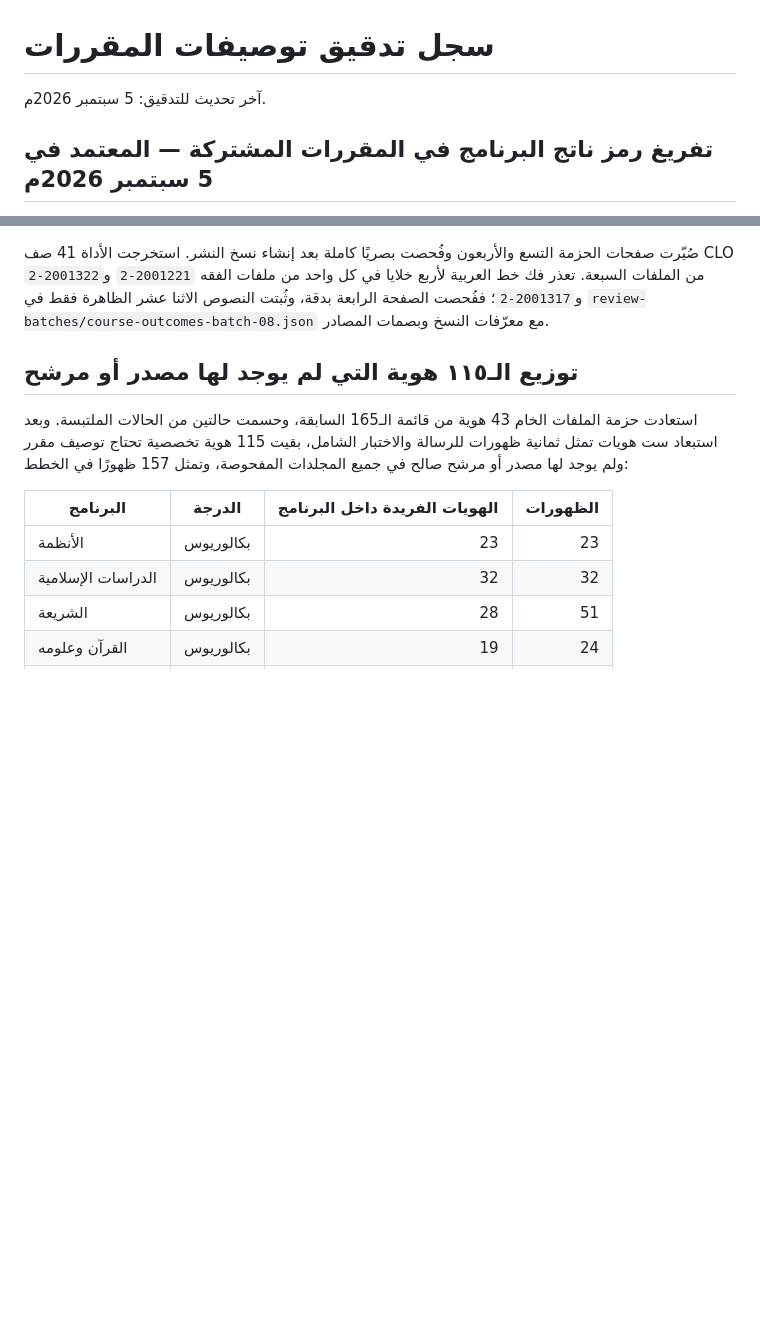
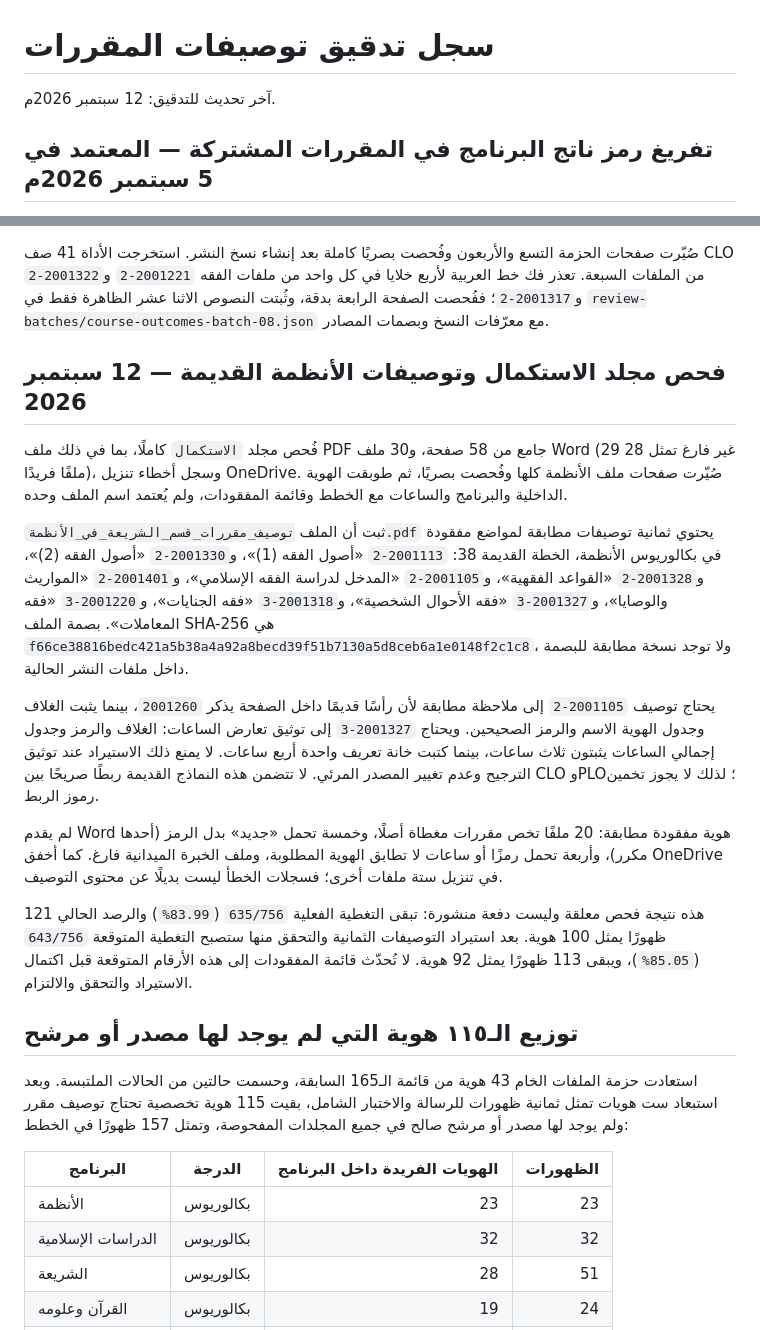
Before and after one commit to majed354/courseOfShar3ah, a Markdown page: COURSE_SPECIFICATIONS_AUDIT.md, 2 parts joined by grey strips. Drawn GitHub-style; blank space fills up the shorter version.

Commit message:
Record completion-folder audit findings

```diff
--- a/COURSE_SPECIFICATIONS_AUDIT.md
+++ b/COURSE_SPECIFICATIONS_AUDIT.md
@@ -1,6 +1,6 @@
 # سجل تدقيق توصيفات المقررات
 
-آخر تحديث للتدقيق: 5 سبتمبر 2026م.
+آخر تحديث للتدقيق: 12 سبتمبر 2026م.
 
 ## تفريغ رمز ناتج البرنامج في المقررات المشتركة — المعتمد في 5 سبتمبر 2026م
 
@@ -82,6 +82,40 @@
 
 صُيّرت صفحات الحزمة التسع والأربعون وفُحصت بصريًا كاملة بعد إنشاء نسخ النشر. استخرجت الأداة 41 صف CLO من الملفات السبعة. تعذر فك خط العربية لأربع خلايا في كل واحد من ملفات الفقه `2001221-2` و`2001322-2` و`2001317-2`؛ ففُحصت الصفحة الرابعة بدقة، وثُبتت النصوص الاثنا عشر الظاهرة فقط في `review-batches/course-outcomes-batch-08.json` مع معرّفات النسخ وبصمات المصادر.
 
+## فحص مجلد الاستكمال وتوصيفات الأنظمة القديمة — 12 سبتمبر 2026
+
+فُحص مجلد `الاستكمال` كاملًا، بما في ذلك ملف PDF جامع من 58 صفحة، و30 ملف
+Word (29 غير فارغ تمثل 28 ملفًا فريدًا)، وسجل أخطاء تنزيل OneDrive. صُيّرت صفحات
+ملف الأنظمة كلها وفُحصت بصريًا، ثم طوبقت الهوية الداخلية والبرنامج والساعات مع
+الخطط وقائمة المفقودات، ولم يُعتمد اسم الملف وحده.
+
+ثبت أن الملف `توصيف_مقررات_قسم_الشريعة_في_الأنظمة.pdf` يحتوي ثمانية توصيفات
+مطابقة لمواضع مفقودة في بكالوريوس الأنظمة، الخطة القديمة 38: `2001113-2`
+«أصول الفقه (1)»، و`2001330-2` «أصول الفقه (2)»، و`2001328-2` «القواعد
+الفقهية»، و`2001105-2` «المدخل لدراسة الفقه الإسلامي»، و`2001401-2`
+«المواريث والوصايا»، و`2001327-3` «فقه الأحوال الشخصية»، و`2001318-3`
+«فقه الجنايات»، و`2001220-3` «فقه المعاملات». بصمة الملف SHA-256 هي
+`f66ce38816bedc421a5b38a4a92a8becd39f51b7130a5d8ceb6a1e0148f2c1c8`، ولا
+توجد نسخة مطابقة للبصمة داخل ملفات النشر الحالية.
+
+يحتاج توصيف `2001105-2` إلى ملاحظة مطابقة لأن رأسًا قديمًا داخل الصفحة يذكر
+`2001260`، بينما يثبت الغلاف وجدول الهوية الاسم والرمز الصحيحين. ويحتاج
+`2001327-3` إلى توثيق تعارض الساعات: الغلاف والرمز وجدول إجمالي الساعات يثبتون
+ثلاث ساعات، بينما كتبت خانة تعريف واحدة أربع ساعات. لا يمنع ذلك الاستيراد عند
+توثيق الترجيح وعدم تغيير المصدر المرئي. لا تتضمن هذه النماذج القديمة ربطًا
+صريحًا بين CLO وPLO؛ لذلك لا يجوز تخمين رموز الربط.
+
+لم يقدم Word هوية مفقودة مطابقة: 20 ملفًا تخص مقررات مغطاة أصلًا، وخمسة تحمل
+«جديد» بدل الرمز (أحدها مكرر)، وأربعة تحمل رمزًا أو ساعات لا تطابق الهوية
+المطلوبة، وملف الخبرة الميدانية فارغ. كما أخفق OneDrive في تنزيل ستة ملفات أخرى؛
+فسجلات الخطأ ليست بديلًا عن محتوى التوصيف.
+
+هذه نتيجة فحص معلقة وليست دفعة منشورة: تبقى التغطية الفعلية `635/756`
+(`83.99%`) والرصد الحالي 121 ظهورًا يمثل 100 هوية. بعد استيراد التوصيفات الثمانية
+والتحقق منها ستصبح التغطية المتوقعة `643/756` (`85.05%`)، ويبقى 113 ظهورًا يمثل
+92 هوية. لا تُحدّث قائمة المفقودات إلى هذه الأرقام المتوقعة قبل اكتمال الاستيراد
+والتحقق والالتزام.
+
 ## توزيع الـ١١٥ هوية التي لم يوجد لها مصدر أو مرشح
 
 استعادت حزمة الملفات الخام 43 هوية من قائمة الـ165 السابقة، وحسمت حالتين من الحالات الملتبسة. وبعد استبعاد ست هويات تمثل ثمانية ظهورات للرسالة والاختبار الشامل، بقيت 115 هوية تخصصية تحتاج توصيف مقرر ولم يوجد لها مصدر أو مرشح صالح في جميع المجلدات المفحوصة، وتمثل 157 ظهورًا في الخطط:
```
Also changed, not shown: AGENTS.md (+3 -0 lines), WORK_STATUS.md (+9 -3 lines).
